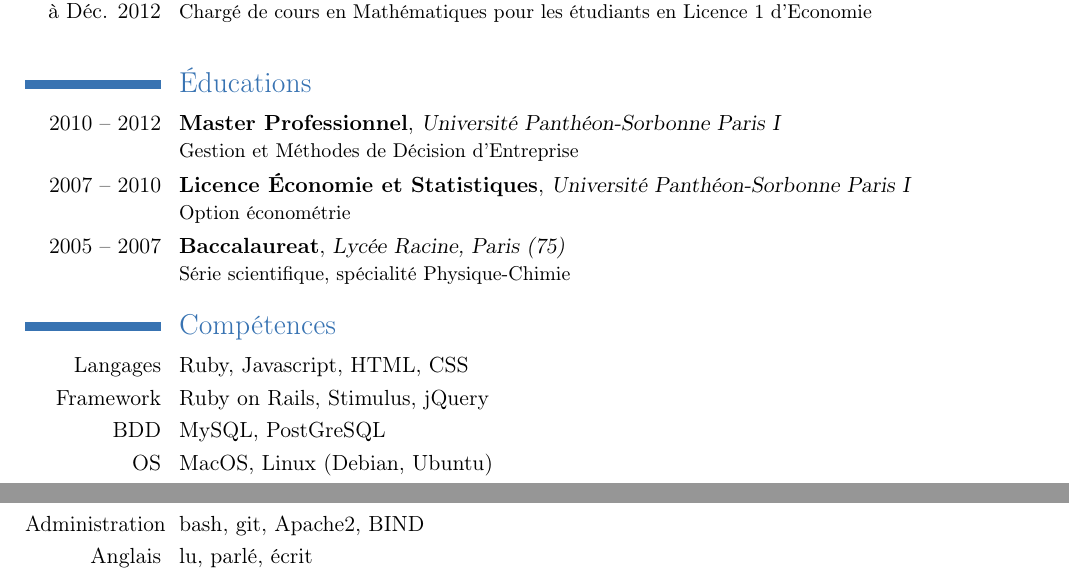
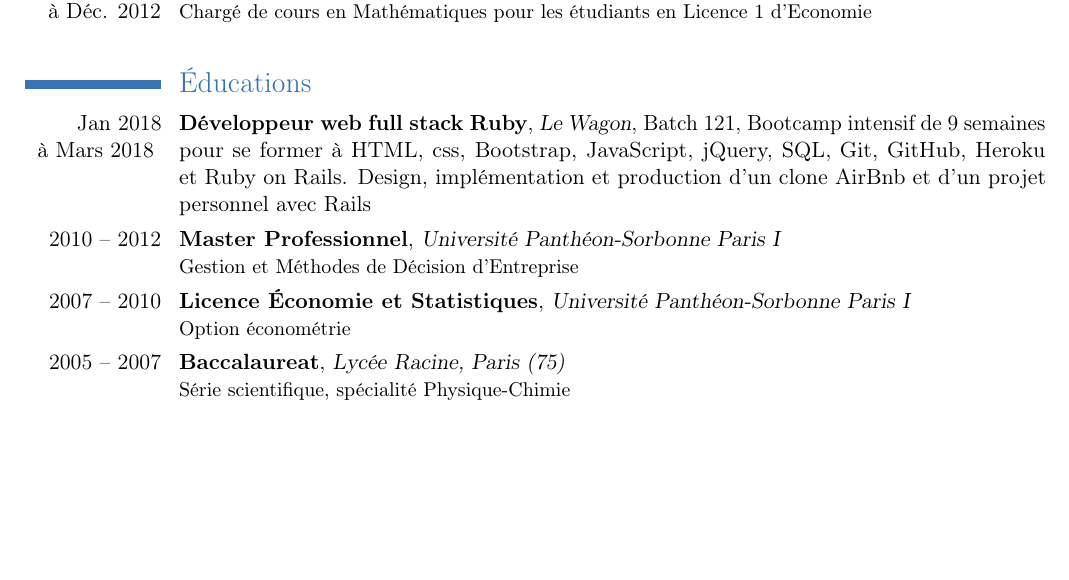
Before and after one commit to alexandrebk/curriculum-vitae, a LaTeX CV (curriculum-vitae.tex): two parts of pages 1 and 2 of 2 before the commit and part of the page after it, the two joined at a grey line, cut so that both start at the same text, the shorter picture padded with empty space. Compiled offline with pdfLaTeX.

Commit message:
Remove Skills and fix previous commit

```diff
--- a/curriculum-vitae.tex
+++ b/curriculum-vitae.tex
@@ -114,7 +114,7 @@
 
   % \cventry{2005 -- 2007}{Baccalaureat}{Lycée Racine, Paris (75)}{}{}{Science serie, speciality Physics Chimie}
 
-  \cventry{Jan 2018\\à Mars. 2018 }{Développeur web full stack Ruby}{Le Wagon}{Batch 121}{Bootcamp intensif de 9 semaines pour se former à HTML, css, Bootstrap, JavaScript, jQuery, SQL, Git, GitHub, Heroku et Ruby on Rails. Design, implémentation et production d'un clone AirBnb et d'un projet personnel avec Rails}
+  \cventry{Jan 2018\\à Mars 2018 }{Développeur web full stack Ruby}{Le Wagon}{Batch 121}{Bootcamp intensif de 9 semaines pour se former à HTML, css, Bootstrap, JavaScript, jQuery, SQL, Git, GitHub, Heroku et Ruby on Rails. Design, implémentation et production d'un clone AirBnb et d'un projet personnel avec Rails}{}
 
   \cventry{2010 -- 2012}{Master Professionnel}{Université Panthéon-Sorbonne Paris I}{}{}{Gestion et Méthodes de Décision d’Entreprise}
 
@@ -132,14 +132,14 @@
   % \cvlanguage{English}{full professional profiency}{}
   % \cvlanguage{French}{Mother tongue }{}
 
-\section{Compétences}
-  \cvitem{Langages}{Ruby, Javascript, HTML, CSS}
-  \cvitem{Framework}{Ruby on Rails, Stimulus, jQuery}
-  \cvitem{BDD}{MySQL, PostGreSQL}
+% \section{Compétences}
+  % \cvitem{Langages}{Ruby, Javascript, HTML, CSS}
+  % \cvitem{Framework}{Ruby on Rails, Stimulus, jQuery}
+  % \cvitem{BDD}{MySQL, PostGreSQL}
   % \cvitem{CMS}{Joomla, Moodle, Odoo}
-  \cvitem{OS}{MacOS, Linux (Debian, Ubuntu)}
-  \cvitem{Administration}{bash, git, Apache2, BIND}
-  \cvlanguage{Anglais}{lu, parlé, écrit}{}
+  % \cvitem{OS}{MacOS, Linux (Debian, Ubuntu)}
+  % \cvitem{Administration}{bash, git, Apache2, BIND}
+  % \cvlanguage{Anglais}{lu, parlé, écrit}{}
 
 %\section{Hobbies} % Centres d'interet
   %\cvitem{Sport}{Football, Cyclisme, Running}
```
